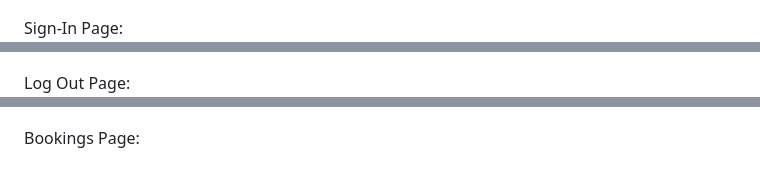
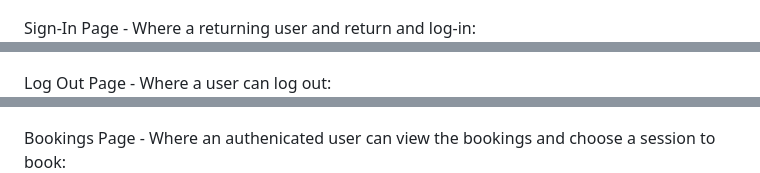
Before and after one commit to Jaimilit/CrossFit-Signup, a Markdown page: README.md, 3 parts joined by grey strips. GitHub-like rendering.

```diff
--- a/README.md
+++ b/README.md
@@ -122,11 +122,11 @@ Registration Page:
 ![registration](./static/assets/features/sign-up-page.png)
 
-Sign-In Page:
+Sign-In Page - Where a returning user and return and log-in:
 ![sign-in](./static/assets/features/signin-page.png)
 
-Log Out Page:
+Log Out Page - Where a user can log out:
 ![logout](./static/assets/features/sign-out-page.png)
 
-Bookings Page:
+Bookings Page - Where an authenicated user can view the bookings and choose a session to book:
 ![bookings](./static/assets/features/calendar-page.png)
 
```
Also changed, not shown: other parts of README.md (+18 -9 lines), static/assets/features/admin-bookings.png (added), static/assets/features/admin-page.png (added), static/assets/features/admin-workouts.png (added).
